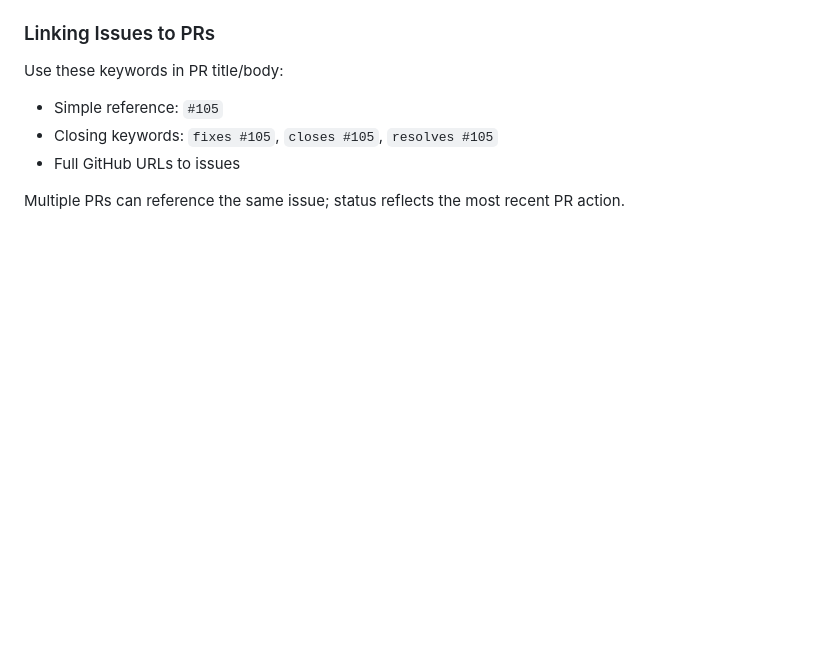
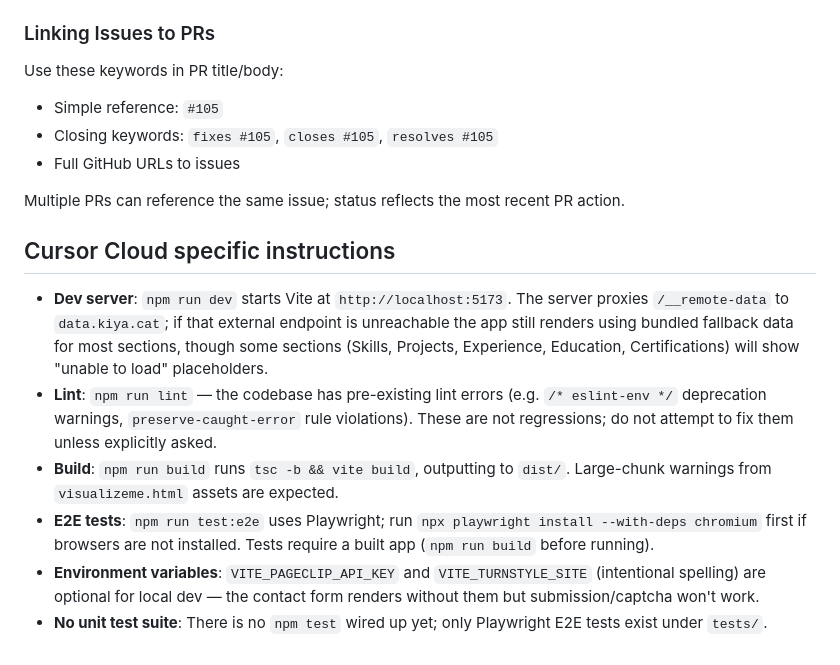
Before and after one commit to kiyarose/Portf, a Markdown page: AGENTS.md, the part around the change. Rendered like a GitHub page; blank space fills up the shorter version.

Commit message:
Add Cursor Cloud specific instructions to AGENTS.md
Co-authored-by: Kiya Rose Ren-Miyakari <kiya.rose@sillylittle.tech>

```diff
--- a/AGENTS.md
+++ b/AGENTS.md
@@ -151,3 +151,12 @@ Use these keywords in PR title/body:
 - Full GitHub URLs to issues
 
 Multiple PRs can reference the same issue; status reflects the most recent PR action.
+
+## Cursor Cloud specific instructions
+
+- **Dev server**: `npm run dev` starts Vite at `http://localhost:5173`. The server proxies `/__remote-data` to `data.kiya.cat`; if that external endpoint is unreachable the app still renders using bundled fallback data for most sections, though some sections (Skills, Projects, Experience, Education, Certifications) will show "unable to load" placeholders.
+- **Lint**: `npm run lint` — the codebase has pre-existing lint errors (e.g. `/* eslint-env */` deprecation warnings, `preserve-caught-error` rule violations). These are not regressions; do not attempt to fix them unless explicitly asked.
+- **Build**: `npm run build` runs `tsc -b && vite build`, outputting to `dist/`. Large-chunk warnings from `visualizeme.html` assets are expected.
+- **E2E tests**: `npm run test:e2e` uses Playwright; run `npx playwright install --with-deps chromium` first if browsers are not installed. Tests require a built app (`npm run build` before running).
+- **Environment variables**: `VITE_PAGECLIP_API_KEY` and `VITE_TURNSTYLE_SITE` (intentional spelling) are optional for local dev — the contact form renders without them but submission/captcha won't work.
+- **No unit test suite**: There is no `npm test` wired up yet; only Playwright E2E tests exist under `tests/`.
```
